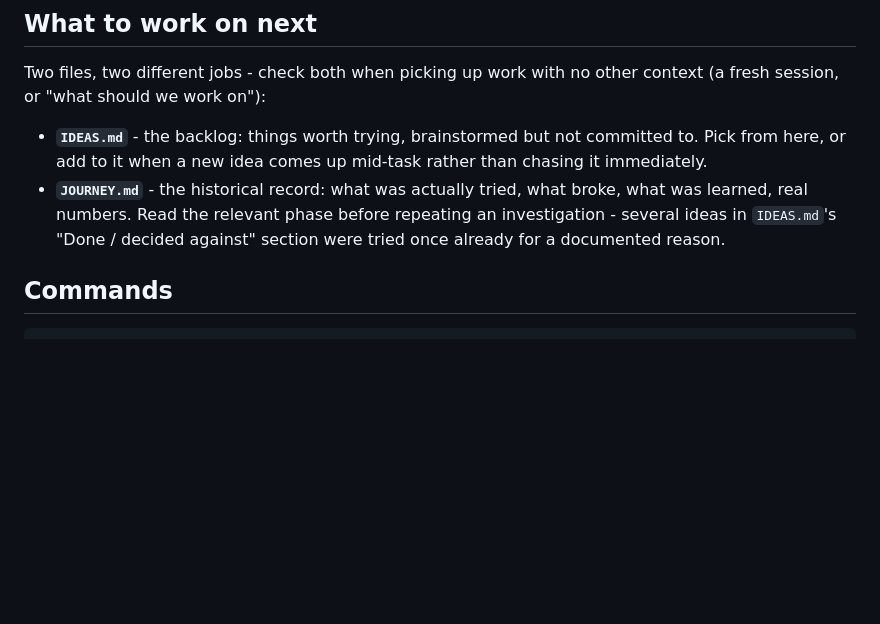
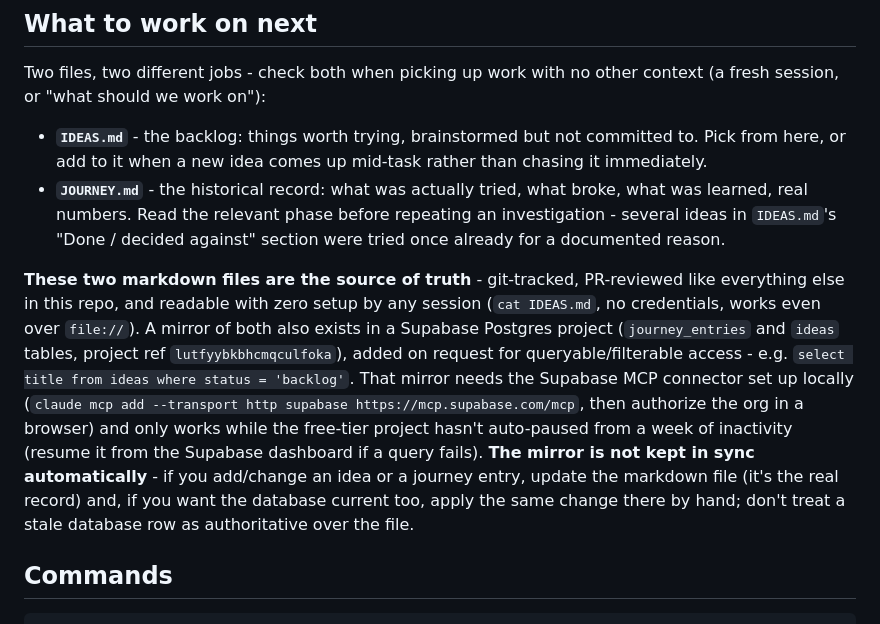
Before and after one commit to dwooods/asciify, a Markdown page: CLAUDE.md, the part around the change. GitHub-like rendering; blank space fills up the shorter version.

```diff
--- a/CLAUDE.md
+++ b/CLAUDE.md
@@ -16,6 +16,8 @@ Two files, two different jobs - check both when picking up work with no other co
 
 - **`IDEAS.md`** - the backlog: things worth trying, brainstormed but not committed to. Pick from here, or add to it when a new idea comes up mid-task rather than chasing it immediately.
 - **`JOURNEY.md`** - the historical record: what was actually tried, what broke, what was learned, real numbers. Read the relevant phase before repeating an investigation - several ideas in `IDEAS.md`'s "Done / decided against" section were tried once already for a documented reason.
+
+**These two markdown files are the source of truth** - git-tracked, PR-reviewed like everything else in this repo, and readable with zero setup by any session (`cat IDEAS.md`, no credentials, works even over `file://`). A mirror of both also exists in a Supabase Postgres project (`journey_entries` and `ideas` tables, project ref `lutfyybkbhcmqculfoka`), added on request for queryable/filterable access - e.g. `select title from ideas where status = 'backlog'`. That mirror needs the Supabase MCP connector set up locally (`claude mcp add --transport http supabase https://mcp.supabase.com/mcp`, then authorize the org in a browser) and only works while the free-tier project hasn't auto-paused from a week of inactivity (resume it from the Supabase dashboard if a query fails). **The mirror is not kept in sync automatically** - if you add/change an idea or a journey entry, update the markdown file (it's the real record) and, if you want the database current too, apply the same change there by hand; don't treat a stale database row as authoritative over the file.
 
 ## Commands
 
```
Also changed, not shown: IDEAS.md (+1 -1 lines).
